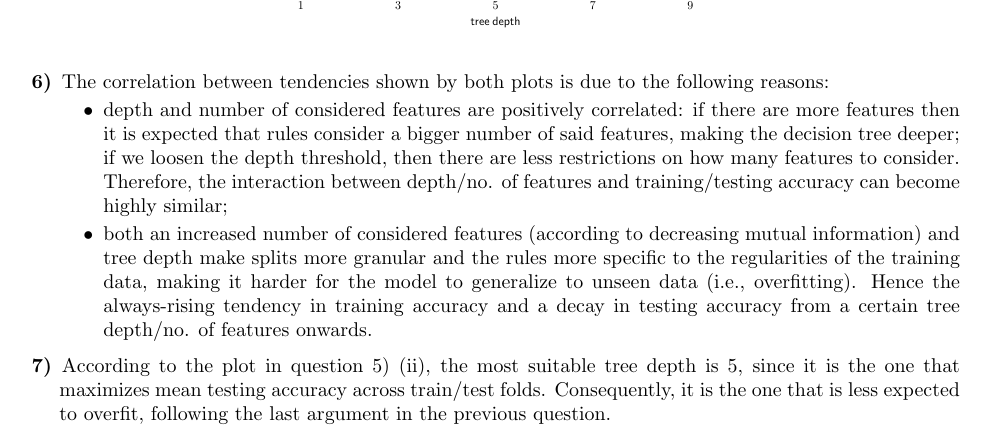
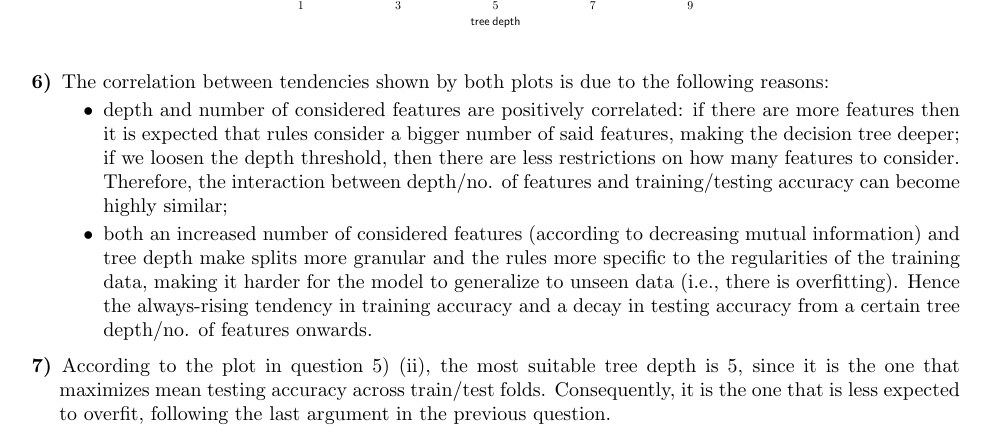
Before and after one commit to Duarte-Almeida/Aprendizagem, a LaTeX problem sheet (hw2/G076.tex): part of page 4 of 5, cut so that both start at the same text. Compiled offline with pdfLaTeX.

Commit message:
alternative version

```diff
--- a/hw2/G076.tex
+++ b/hw2/G076.tex
@@ -262,7 +262,7 @@
         \vspace{-0.4em}
         \begin{itemize}
             \item depth and number of considered features are positively correlated: if there are more features then it is expected that rules consider a bigger number of said features, making the decision tree deeper; if we loosen the depth threshold, then there are less restrictions on how many features to consider. Therefore, the interaction between depth/no. of features and training/testing accuracy can become highly similar;
-            \item both an increased number of considered features (according to decreasing mutual information) and tree depth make splits more granular and the rules more specific to the regularities of the training data, making it harder for the model to generalize to unseen data (i.e., overfitting). Hence the always-rising tendency in training accuracy and a decay in testing accuracy from a certain tree depth/no. of features onwards.
+            \item both an increased number of considered features (according to decreasing mutual information) and tree depth make splits more granular and the rules more specific to the regularities of the training data, making it harder for the model to generalize to unseen data (i.e., there is overfitting). Hence the always-rising tendency in training accuracy and a decay in testing accuracy from a certain tree depth/no. of features onwards.
             %\item considering features that are not very %relevant to classification (according to mutual %information) can originate rules that are too %specific to regularities of the training data, %making it harder for the tree to generalize to %unseen data.
             %\item loosening the tree depth threshold can cause %an excessive split granularity (and thus the %formation of meaningless rules that consider more %factors than needed).
         \end{itemize}
```
Also changed, not shown: hw2/G076.pdf, 3 other files.
